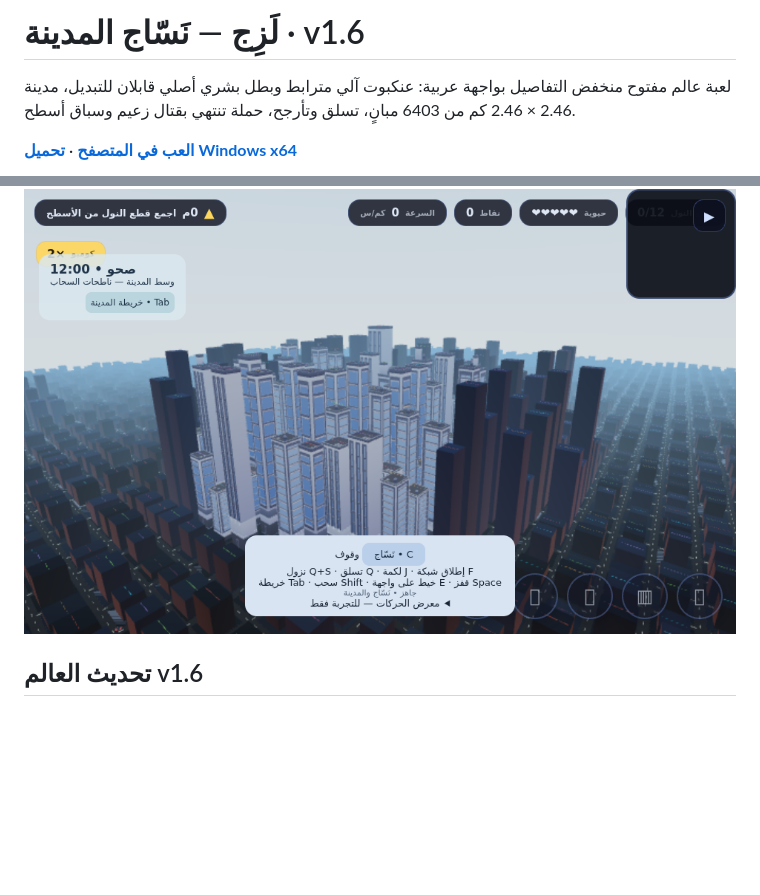
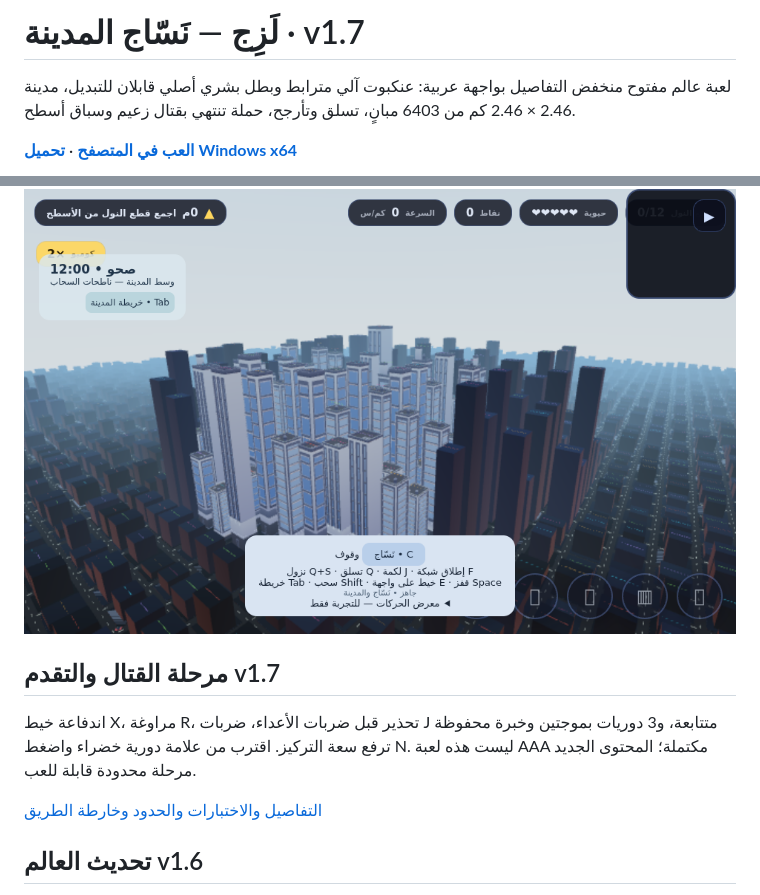
Before and after one commit to mohareb123/LazijDrownedCity, a Markdown page: README.md, 2 parts joined by grey strips. Drawn GitHub-style; blank space fills up the shorter version.

```diff
--- a/README.md
+++ b/README.md
@@ -1,10 +1,15 @@
-# لَزِج — نَسّاج المدينة · v1.6
+# لَزِج — نَسّاج المدينة · v1.7
 
 لعبة عالم مفتوح منخفض التفاصيل بواجهة عربية: عنكبوت آلي مترابط وبطل بشري أصلي قابلان للتبديل، مدينة 2.46 × 2.46 كم من 6403 مبانٍ، تسلق وتأرجح، حملة تنتهي بقتال زعيم وسباق أسطح.
 
 **[العب في المتصفح](https://mohareb123.github.io/LazijDrownedCity/)** · **[تحميل Windows x64](https://github.com/mohareb123/LazijDrownedCity/releases/tag/v1.0)**
 
 ![المدينة نهارًا](assets/world-day.png)
+
+## مرحلة القتال والتقدم v1.7
+اندفاعة خيط X، مراوغة R، تحذير قبل ضربات الأعداء، ضربات J متتابعة، و3 دوريات بموجتين وخبرة محفوظة ترفع سعة التركيز. اقترب من علامة دورية خضراء واضغط N. ليست هذه لعبة AAA مكتملة؛ المحتوى الجديد مرحلة محدودة قابلة للعب.
+
+[التفاصيل والاختبارات والحدود وخارطة الطريق](PROGRESS-v1.7.md)
 
 ## تحديث العالم v1.6
 خيط على واجهات حقيقية بدل الهواء، زخم محفوظ وجاذبية ثابتة وخطوات تصادم صغيرة؛ نهار وليل وطقس قابل للتغيير؛ 392 سيارة مرور بحارات وإشارات وفرملة للمشاة؛ خريطة كاملة بـTab. السيارات غير قابلة للقيادة، والأونلاين مؤجل.
```
Also changed, not shown: PROGRESS-v1.7.md (added, +34 -0 lines), assets/combat-v17.png (added), 10 other files.
